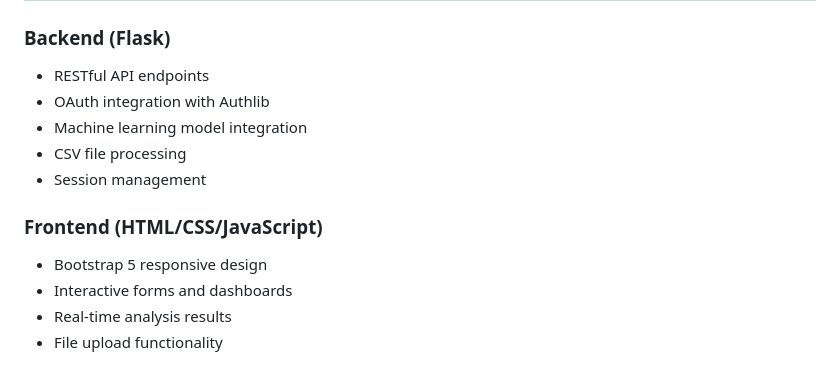
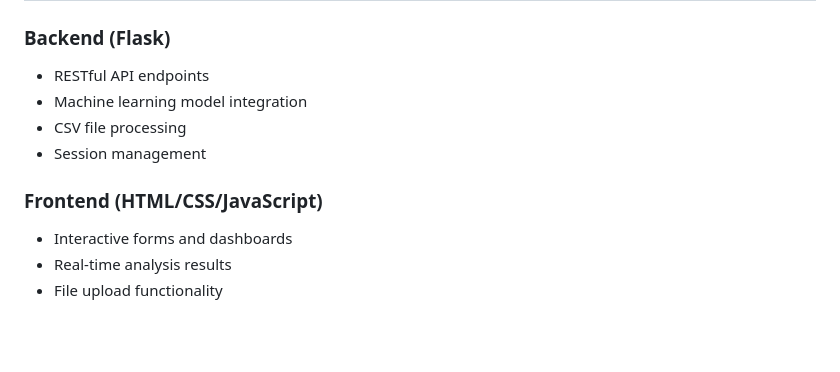
Before and after one commit to Lalit-kishor17/fake-product-review-monitoring-system, a Markdown page: README.md, the part around the change. GitHub-like rendering; blank space fills up the shorter version.

Commit message:
Remove OAuth integration from README
Removed OAuth integration mention from backend section.

```diff
--- a/README.md
+++ b/README.md
@@ -16,13 +16,11 @@ A comprehensive machine learning-based web application for detecting fake produc
 
 ### Backend (Flask)
 - RESTful API endpoints
-- OAuth integration with Authlib
 - Machine learning model integration
 - CSV file processing
 - Session management
 
 ### Frontend (HTML/CSS/JavaScript)
-- Bootstrap 5 responsive design
 - Interactive forms and dashboards
 - Real-time analysis results
 - File upload functionality
```
